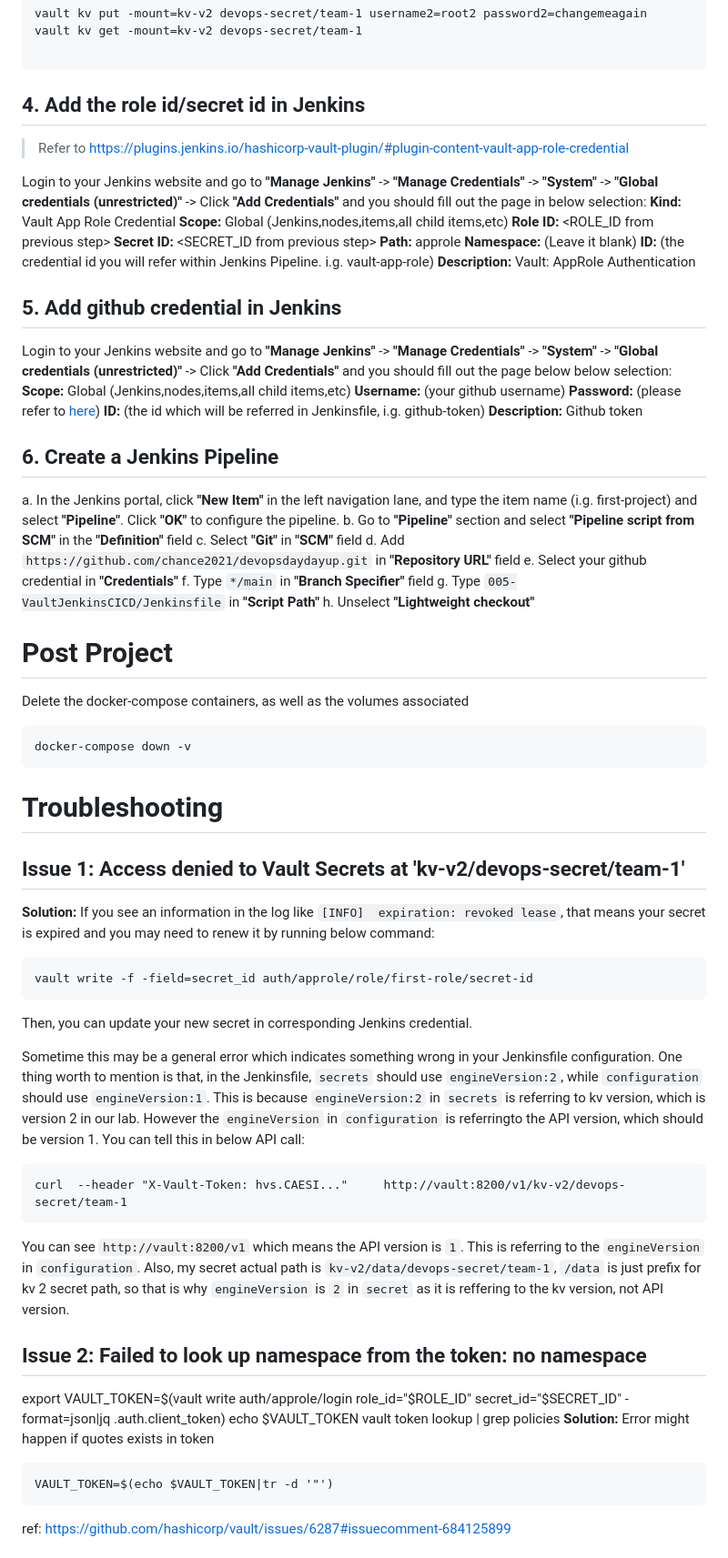
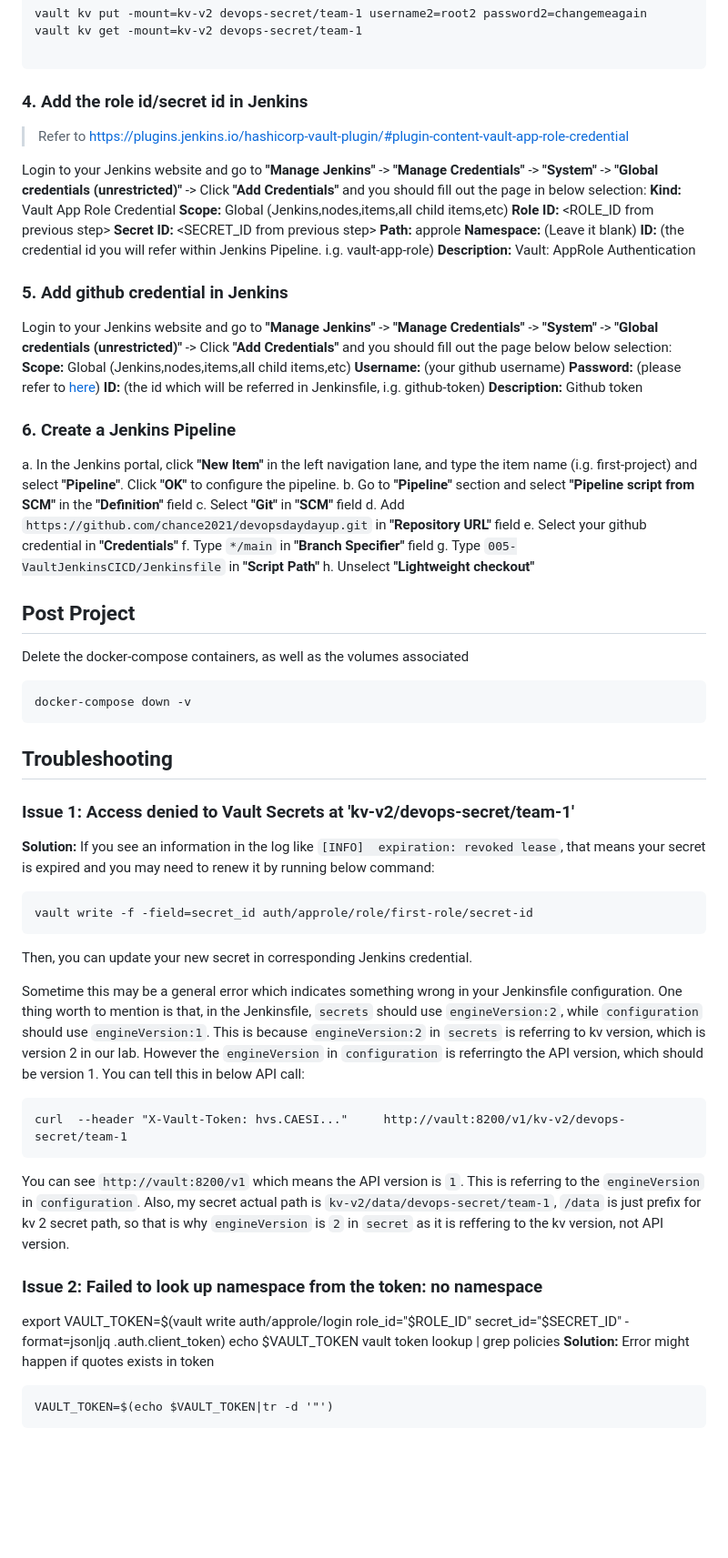
Before and after one commit to chance2021/devopsdaydayup, a Markdown page: 005-VaultJenkinsCICD/README.md, the part around the change printed below. Shown: that part at 91% size. GitHub-like rendering; blank space fills up the shorter version.

````diff
--- a/005-VaultJenkinsCICD/README.md
+++ b/005-VaultJenkinsCICD/README.md
@@ -153,8 +177,9 @@ vault kv get -mount=kv-v2 devops-secret/team-1
 
 ```
 
-## 4. Add the role id/secret id in Jenkins
-> Refer to https://plugins.jenkins.io/hashicorp-vault-plugin/#plugin-content-vault-app-role-credential
+### 4. Add the role id/secret id in Jenkins
+
+> Refer to <https://plugins.jenkins.io/hashicorp-vault-plugin/#plugin-content-vault-app-role-credential>
 
 Login to your Jenkins website and go to **"Manage Jenkins"** -> **"Manage Credentials"** ->  **"System"** -> **"Global credentials (unrestricted)"** -> Click **"Add Credentials"** and you should fill out the page in below selection: </br>
 **Kind:** Vault App Role Credential</br>
@@ -166,7 +191,8 @@ Login to your Jenkins website and go to **"Manage Jenkins"** -> **"Manage Creden
 **ID:** (the credential id you will refer within Jenkins Pipeline. i.g. vault-app-role)</br>
 **Description:** Vault: AppRole Authentication</br>
 
-## 5. Add github credential in Jenkins
+### 5. Add github credential in Jenkins
+
 Login to your Jenkins website and go to **"Manage Jenkins"** -> **"Manage Credentials"** ->  **"System"** -> **"Global credentials (unrestricted)"** -> Click **"Add Credentials"** and you should fill out the page below below selection:</br>
 **Scope:** Global (Jenkins,nodes,items,all child items,etc) </br>
 **Username:** (your github username)</br>
@@ -174,7 +200,8 @@ Login to your Jenkins website and go to **"Manage Jenkins"** -> **"Manage Creden
 **ID:** (the id which will be referred in Jenkinsfile, i.g. github-token)</br>
 **Description:** Github token</br>
 
-## 6. Create a Jenkins Pipeline
+### 6. Create a Jenkins Pipeline
+
 a. In the Jenkins portal, click **"New Item"** in the left navigation lane, and type the item name (i.g. first-project) and select **"Pipeline"**. Click **"OK"** to configure the pipeline.</br>
 b. Go to **"Pipeline"** section and select **"Pipeline script from SCM"** in the **"Definition"** field</br>
 c. Select **"Git"** in **"SCM"** field</br>
@@ -184,35 +211,44 @@ f. Type `*/main` in **"Branch Specifier"** field</br>
 g. Type `005-VaultJenkinsCICD/Jenkinsfile` in **"Script Path"**</br>
 h. Unselect **"Lightweight checkout"**</br>
 
-# <a name="post_project">Post Project</a>
+## <a name="post_project">Post Project</a>
+
 Delete the docker-compose containers, as well as the volumes associated
+
 ```
 docker-compose down -v
 ```
-# <a name="troubleshooting">Troubleshooting</a>
-## Issue 1: Access denied to Vault Secrets at 'kv-v2/devops-secret/team-1'
+
+## <a name="troubleshooting">Troubleshooting</a>
+
+### Issue 1: Access denied to Vault Secrets at 'kv-v2/devops-secret/team-1'
+
 **Solution:**
 If you see an information in the log like `[INFO]  expiration: revoked lease`, that means your secret is expired and you may need to renew it by running below command:
+
 ```
 vault write -f -field=secret_id auth/approle/role/first-role/secret-id
 ```
+
 Then, you can update your new secret in corresponding Jenkins credential.
 
 Sometime this may be a general error which indicates something wrong in your Jenkinsfile configuration. One thing worth to mention is that, in the Jenkinsfile, `secrets` should use `engineVersion:2`, while `configuration` should use `engineVersion:1`. This is because `engineVersion:2` in `secrets` is referring to kv version, which is version 2 in our lab. However the `engineVersion` in `configuration` is referringto the API version, which should be version 1. You can tell this in below API call:
+
 ```
 curl  --header "X-Vault-Token: hvs.CAESI..."     http://vault:8200/v1/kv-v2/devops-secret/team-1
 ```
 
 You can see `http://vault:8200/v1` which means the API version is `1`. This is referring to the `engineVersion` in `configuration`. Also, my secret actual path is `kv-v2/data/devops-secret/team-1`, `/data` is just prefix for kv 2 secret path, so that is why `engineVersion` is `2` in `secret` as it is reffering to the kv version, not API version.
 
-## Issue 2: Failed to look up namespace from the token: no namespace
+### Issue 2: Failed to look up namespace from the token: no namespace
+
 export VAULT_TOKEN=$(vault write auth/approle/login role_id="$ROLE_ID" secret_id="$SECRET_ID" -format=json|jq .auth.client_token)
 echo $VAULT_TOKEN
 vault token lookup | grep policies
 **Solution:**
 Error might happen if quotes exists in token
+
 ```
 VAULT_TOKEN=$(echo $VAULT_TOKEN|tr -d '"')
 ```
-ref: https://github.com/hashicorp/vault/issues/6287#issuecomment-684125899
 
````
Also changed, not shown: other parts of 005-VaultJenkinsCICD/README.md (+62 -9 lines), 005-VaultJenkinsCICD/image/README/1672798209848.png (added), 005-VaultJenkinsCICD/image/README/1672798247625.png (added), 1 other file.
